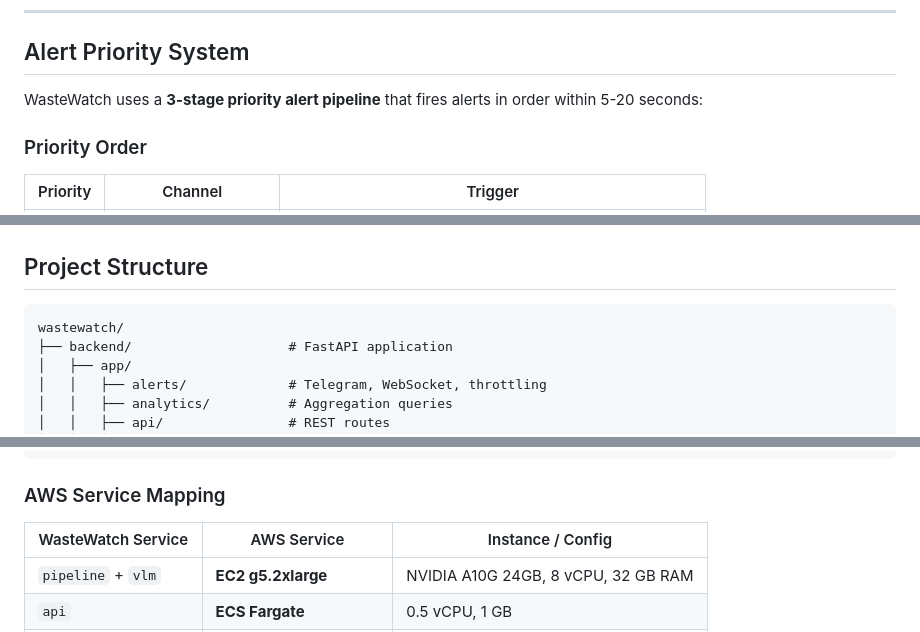
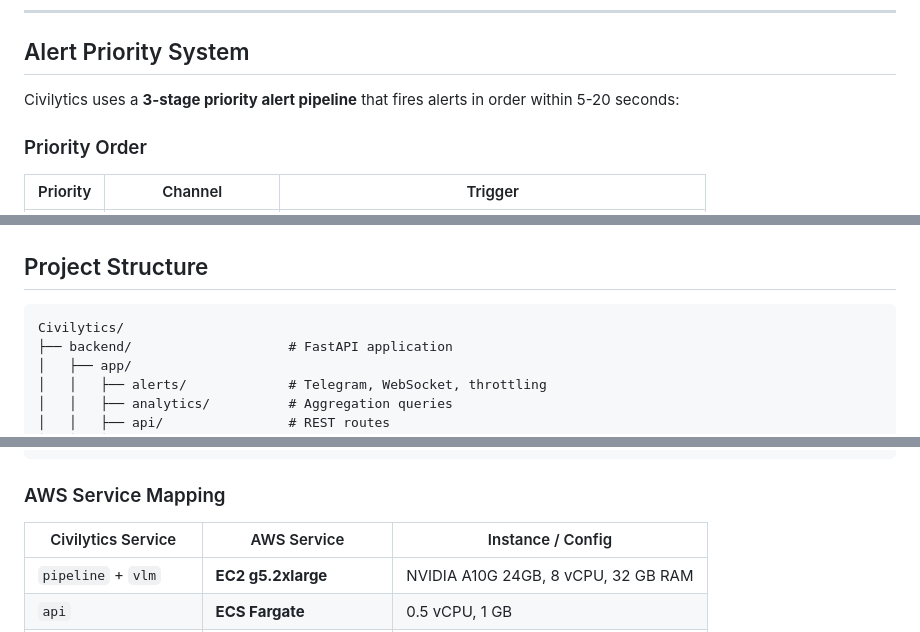
Before and after one commit to satyakisolutions/civilytics, a Markdown page: README.md, 3 parts joined by grey strips. GitHub-like rendering.

````diff
--- a/README.md
+++ b/README.md
@@ -226,7 +226,7 @@ Each service consumes its own Kafka topics and scales independently. All use the
 
 ## Alert Priority System
 
-WasteWatch uses a **3-stage priority alert pipeline** that fires alerts in order within 5-20 seconds:
+Civilytics uses a **3-stage priority alert pipeline** that fires alerts in order within 5-20 seconds:
 
 ### Priority Order
 
@@ -466,7 +466,7 @@ All environment variables are prefixed with `WW_`:
 ## Project Structure
 
 ```
-wastewatch/
+Civilytics/
 ├── backend/                    # FastAPI application
 │   ├── app/
 │   │   ├── alerts/             # Telegram, WebSocket, throttling
@@ -752,7 +752,7 @@ External:
 
 ### AWS Service Mapping
 
-| WasteWatch Service | AWS Service | Instance / Config |
+| Civilytics Service | AWS Service | Instance / Config |
 |---|---|---|
 | `pipeline` + `vlm` | **EC2 g5.2xlarge** | NVIDIA A10G 24GB, 8 vCPU, 32 GB RAM |
 | `api` | **ECS Fargate** | 0.5 vCPU, 1 GB |
````
Also changed, not shown: other parts of README.md (+24 -24 lines).
